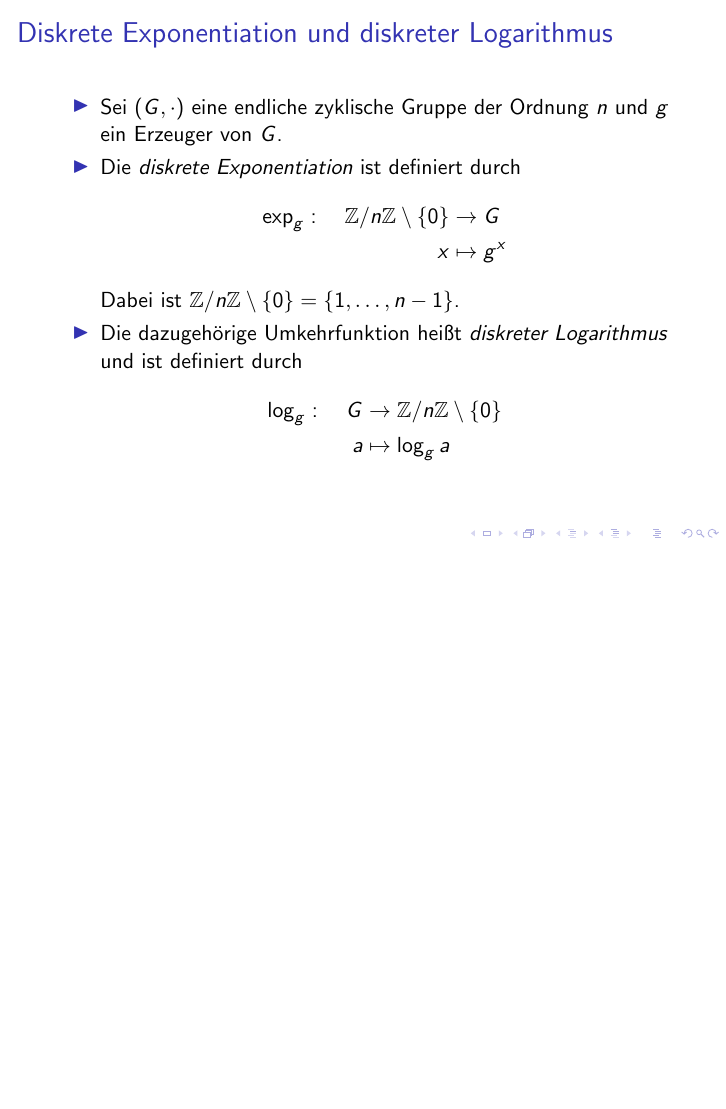
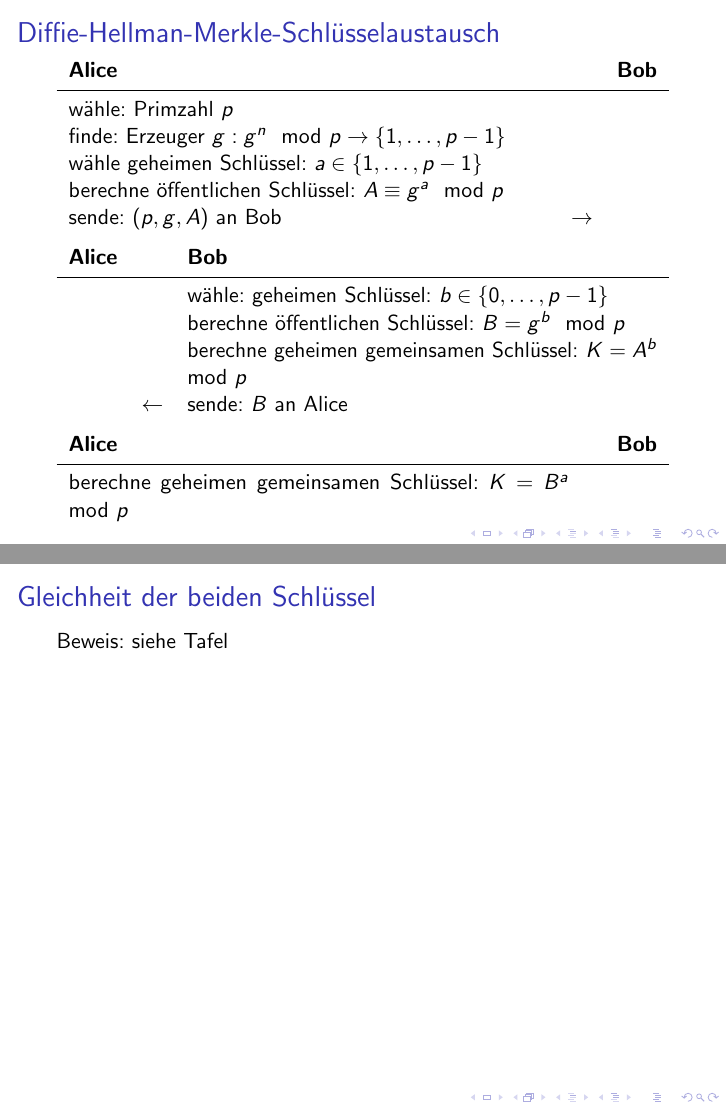
Before and after one commit to hutchison/Seminar_Public_Key_Kryptographie, LaTeX slides (slides.tex): page 9 of 9 before the commit and pages 12 and 13 of 13 after it, the two joined at a grey line, the shorter picture padded with empty space. Compiled offline with pdfLaTeX.

Commit message:
Fügt Folien für DHKE hinzu.

```diff
--- a/slides.tex
+++ b/slides.tex
@@ -12,6 +12,8 @@
 
 \usepackage{microtype}
 \usepackage{graphicx}
+\usepackage{booktabs}
+\usepackage{tabularx}
 
 \usepackage{tikz}
 
@@ -142,4 +144,46 @@
 \section{Praktische Anwendung}
 \label{sec:praktische_anwendung}
 
+\subsection{Diffie-Hellman-Merkle-Schlüsselaustausch}
+\label{sub:diffie_hellman_merkle_schlusselaustausch}
+
+\begin{frame}{\insertsubsectionhead}
+  \begin{center}
+    \begin{tabularx}{\textwidth}{Xcl}
+      \textbf{Alice} & & \textbf{Bob}\\\midrule
+      wähle: Primzahl $p$\\
+      finde: Erzeuger $g: g^n \mod p \to \{1, \ldots, p-1\}$\\
+      wähle geheimen Schlüssel: $a \in \{1, \ldots, p-1\}$\\
+      berechne öffentlichen Schlüssel: $A \equiv g^a \mod p$\\
+      sende: $(p, g, A)$ an Bob & $\to$
+    \end{tabularx}
+  \end{center}
+
+  \pause
+
+  \begin{center}
+    \begin{tabularx}{\textwidth}{lcX}
+      \textbf{Alice} &  & \textbf{Bob}\\\midrule
+      & & wähle: geheimen Schlüssel: $b\in \{ 0 ,\ldots , p - 1 \}$\\
+      & & berechne öffentlichen Schlüssel: $B = g^b \mod p$\\
+      & & berechne geheimen gemeinsamen Schlüssel: $K = A^b \mod p$\\
+      & $\leftarrow$ & sende: $B$ an Alice
+    \end{tabularx}
+  \end{center}
+
+  \pause
+
+  \begin{center}
+    \begin{tabularx}{\textwidth}{Xcl}
+      \textbf{Alice} &  & \textbf{Bob}\\\midrule
+      berechne geheimen gemeinsamen Schlüssel: $K = B^a \mod p$
+    \end{tabularx}
+  \end{center}
+\end{frame}
+
+\begin{frame}[t]{Gleichheit der beiden Schlüssel}
+  Beweis: siehe Tafel
+\end{frame}
+
+
 \end{document}
```
